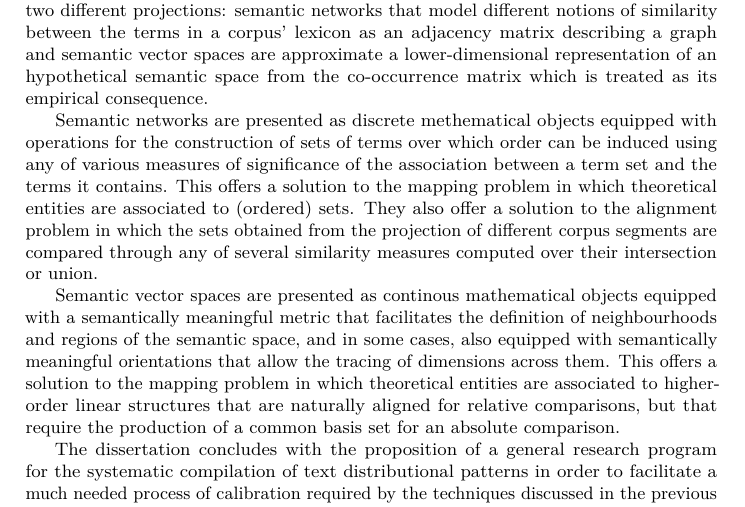
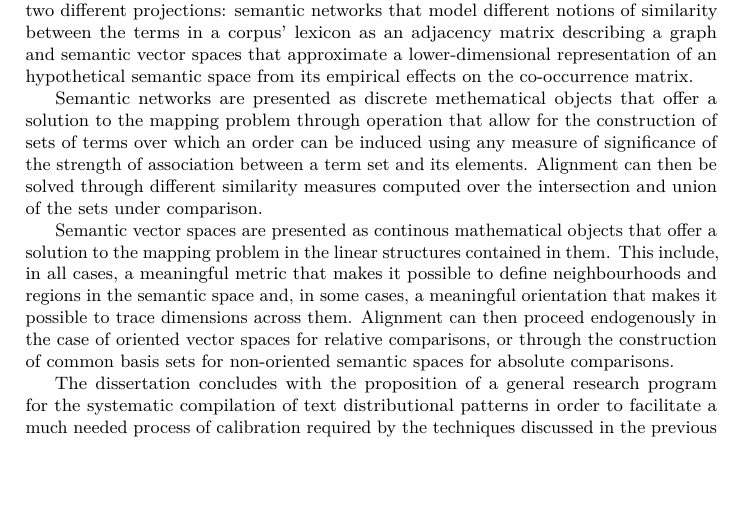
Before and after one commit to jtatria/OBO, a LaTeX thesis (latex/OBO.tex, which reads latex/00_front/abstract.tex): part of page 3 of 175, cut so that both start at the same text, the shorter picture padded with empty space. Compiled offline with pdfLaTeX; a LaTeX package or settings file that is missing is left out.

Commit message:
prerelease

```diff
--- a/latex/00_front/abstract.tex
+++ b/latex/00_front/abstract.tex
@@ -25,14 +25,14 @@ The POB is used to demonstrate the proposed framework, starting with the analysi
 
 The co-occurrence matrices obtained from the POB corpus are used to demonstrate two different projections:
 semantic networks that model different notions of similarity between the terms in a corpus' lexicon as an adjacency matrix describing a graph and
-semantic vector spaces are approximate a lower-dimensional representation of an hypothetical semantic space from the co-occurrence matrix which is treated as its empirical consequence.
+semantic vector spaces that approximate a lower-dimensional representation of an hypothetical semantic space from its empirical effects on the co-occurrence matrix.
 
-Semantic networks are presented as discrete methematical objects equipped with operations for the construction of sets of terms over which order can be induced using any of various measures of significance of the association between a term set and the terms it contains.
-This offers a solution to the mapping problem in which theoretical entities are associated to (ordered) sets.
-They also offer a solution to the alignment problem in which the sets obtained from the projection of different corpus segments are compared through any of several similarity measures computed over their intersection or union.
+Semantic networks are presented as discrete methematical objects that offer a solution to the mapping problem through operation that allow for the construction of sets of terms over which an order can be induced using any measure of significance of the strength of association between a term set and its elements.
+Alignment can then be solved through different similarity measures computed over the intersection and union of the sets under comparison.
 
-Semantic vector spaces are presented as continous mathematical objects equipped with a semantically meaningful metric that facilitates the definition of neighbourhoods and regions of the semantic space, and in some cases, also equipped with semantically meaningful orientations that allow the tracing of dimensions across them.
-This offers a solution to the mapping problem in which theoretical entities are associated to higher-order linear structures that are naturally aligned for relative comparisons, but that require the production of a common basis set for an absolute comparison.
+Semantic vector spaces are presented as continous mathematical objects that offer a solution to the mapping problem in the linear structures contained in them.
+This include, in all cases, a meaningful metric that makes it possible to define neighbourhoods and regions in the semantic space and, in some cases, a meaningful orientation that makes it possible to trace dimensions across them.
+Alignment can then proceed endogenously in the case of oriented vector spaces for relative comparisons, or through the construction of common basis sets for non-oriented semantic spaces for absolute comparisons.
 
 The dissertation concludes with the proposition of a general research program for the systematic compilation of text distributional patterns in order to facilitate a much needed process of calibration required by the techniques discussed in the previous chapters.
 Two specific avenues for further research are identified.
```
Also changed, not shown: README.md (deleted), 2 other files.
